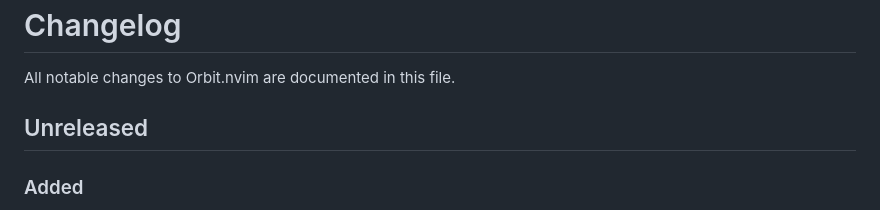
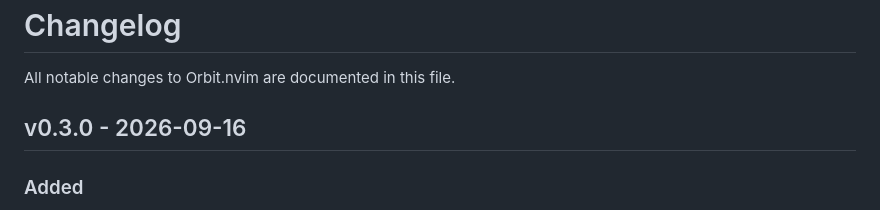
Before and after one commit to mrpbennett/orbit.nvim, a Markdown page: CHANGELOG.md, the part around the change. Rendered like a GitHub page.

```diff
--- a/CHANGELOG.md
+++ b/CHANGELOG.md
@@ -2,7 +2,7 @@
 
 All notable changes to Orbit.nvim are documented in this file.
 
-## Unreleased
+## v0.3.0 - 2026-09-16
 
 ### Added
 
```
